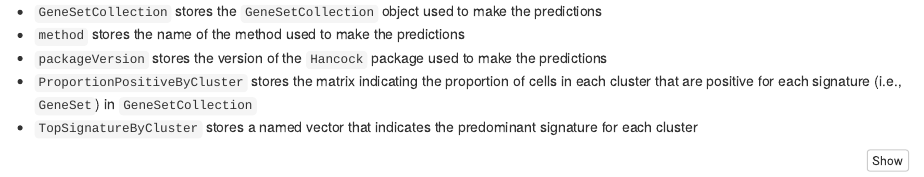
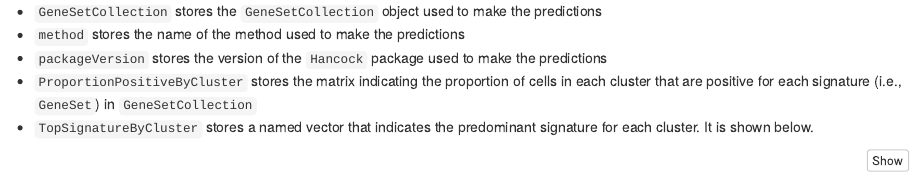
Before and after one commit to kevinrue/Hancock2018, an R Markdown document (1-proportion_signature.Rmd): the page in a window 1100 px wide, from 950 px down. Rendered offline with R 4.5, knitr and Pandoc, with nearby package versions; some code elsewhere in the file could not run offline.

Commit message:
little bit more explicit

````diff
--- a/1-proportion_signature.Rmd
+++ b/1-proportion_signature.Rmd
@@ -82,7 +82,7 @@ In particular:
 - `method` stores the name of the method used to make the predictions
 - `packageVersion` stores the version of the `Hancock` package used to make the predictions
 - `ProportionPositiveByCluster` stores the matrix indicating the proportion of cells in each cluster that are positive for each signature (i.e., `GeneSet`) in `GeneSetCollection`
-- `TopSignatureByCluster` stores a named vector that indicates the predominant signature for each cluster
+- `TopSignatureByCluster` stores a named vector that indicates the predominant signature for each cluster. It is shown below.
 
 ```{r}
 metadata(sce)[["Hancock"]][["TopSignatureByCluster"]]
````
